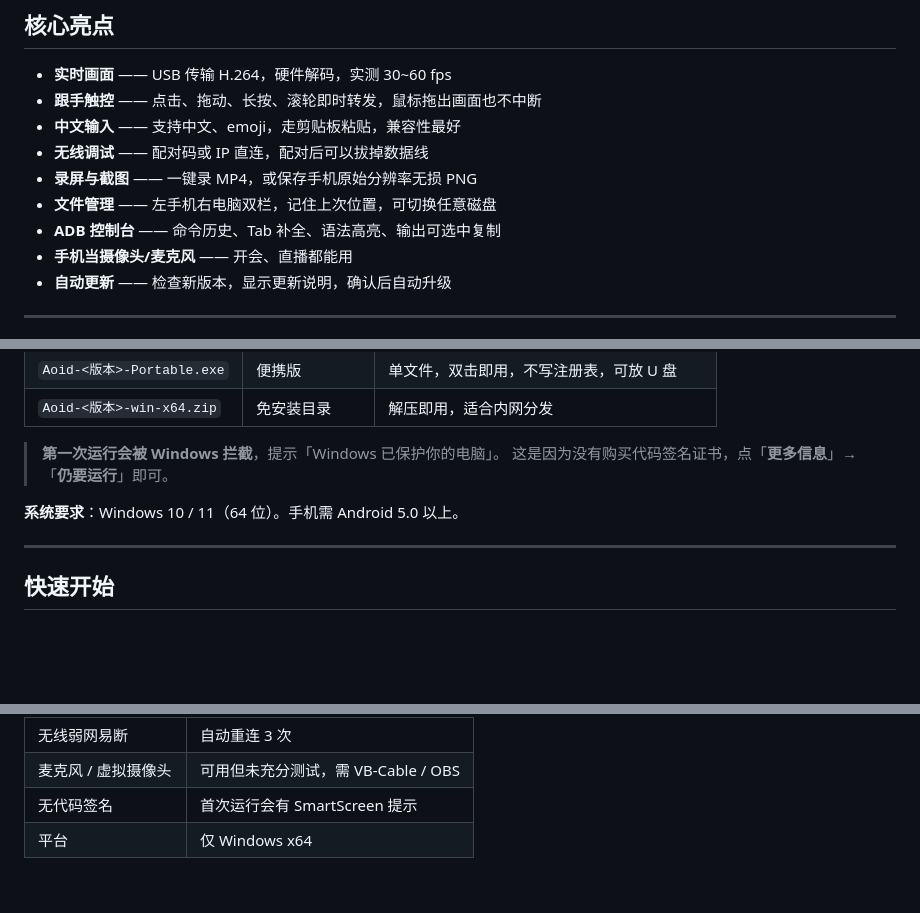
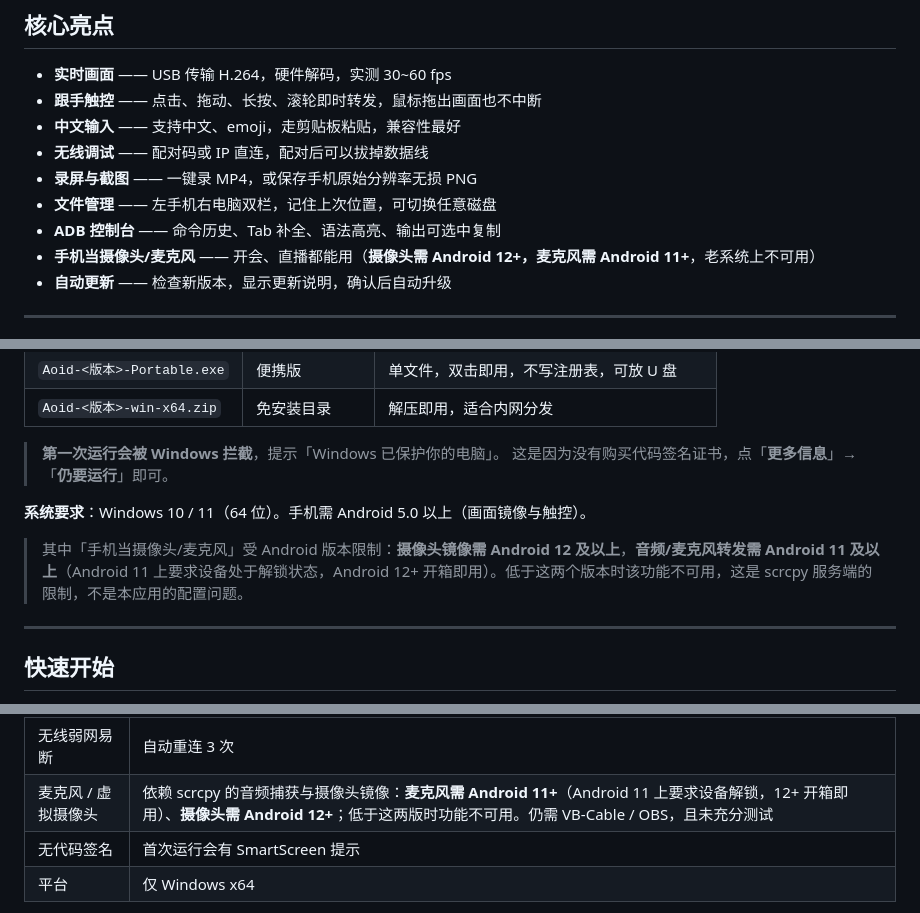
Before and after one commit to l-xyzz/Aoid, a Markdown page: README.md, 3 parts joined by grey strips. Rendered like a GitHub page; folded sections open; blank space fills up the shorter version.

Commit message:
docs: 明确「手机当摄像头/麦克风」的 Android 版本要求
摄像头镜像依赖 scrcpy 的 camera 源，官方要求 Android 12+；
音频/麦克风转发要求 Android 11+（11 上还需解锁屏幕）。
原来 README 只写「需 VB-Cable / OBS」，没有版本门槛，老系统用户会以为是配置或驱动问题。

```diff
--- a/README.md
+++ b/README.md
@@ -37,7 +37,7 @@ scrcpy 是极优秀的工具，但它只有命令行。Aoid 在它的服务端
 - **录屏与截图** —— 一键录 MP4，或保存手机原始分辨率无损 PNG
 - **文件管理** —— 左手机右电脑双栏，记住上次位置，可切换任意磁盘
 - **ADB 控制台** —— 命令历史、Tab 补全、语法高亮、输出可选中复制
-- **手机当摄像头/麦克风** —— 开会、直播都能用
+- **手机当摄像头/麦克风** —— 开会、直播都能用（**摄像头需 Android 12+，麦克风需 Android 11+**，老系统上不可用）
 - **自动更新** —— 检查新版本，显示更新说明，确认后自动升级
 
 ---
@@ -55,7 +55,9 @@ scrcpy 是极优秀的工具，但它只有命令行。Aoid 在它的服务端
 > **第一次运行会被 Windows 拦截**，提示「Windows 已保护你的电脑」。
 > 这是因为没有购买代码签名证书，点「**更多信息**」→「**仍要运行**」即可。
 
-**系统要求**：Windows 10 / 11（64 位）。手机需 Android 5.0 以上。
+**系统要求**：Windows 10 / 11（64 位）。手机需 Android 5.0 以上（画面镜像与触控）。
+
+> 其中「手机当摄像头/麦克风」受 Android 版本限制：**摄像头镜像需 Android 12 及以上**，**音频/麦克风转发需 Android 11 及以上**（Android 11 上要求设备处于解锁状态，Android 12+ 开箱即用）。低于这两个版本时该功能不可用，这是 scrcpy 服务端的限制，不是本应用的配置问题。
 
 ---
 
@@ -90,7 +92,7 @@ Aoid 已发布 1.0.0，核心功能可用，但仍在快速迭代，部分设备
 | 画面偶发卡顿 / 撕裂 | 切换分辨率时最明显，持续优化中 |
 | 横竖屏切换需要几秒 | 会锁帧后重连，期间画面短暂静止 |
 | 无线弱网易断 | 自动重连 3 次 |
-| 麦克风 / 虚拟摄像头 | 可用但未充分测试，需 VB-Cable / OBS |
+| 麦克风 / 虚拟摄像头 | 依赖 scrcpy 的音频捕获与摄像头镜像：**麦克风需 Android 11+**（Android 11 上要求设备解锁，12+ 开箱即用）、**摄像头需 Android 12+**；低于这两版时功能不可用。仍需 VB-Cable / OBS，且未充分测试 |
 | 无代码签名 | 首次运行会有 SmartScreen 提示 |
 | 平台 | 仅 Windows x64 |
 
```
